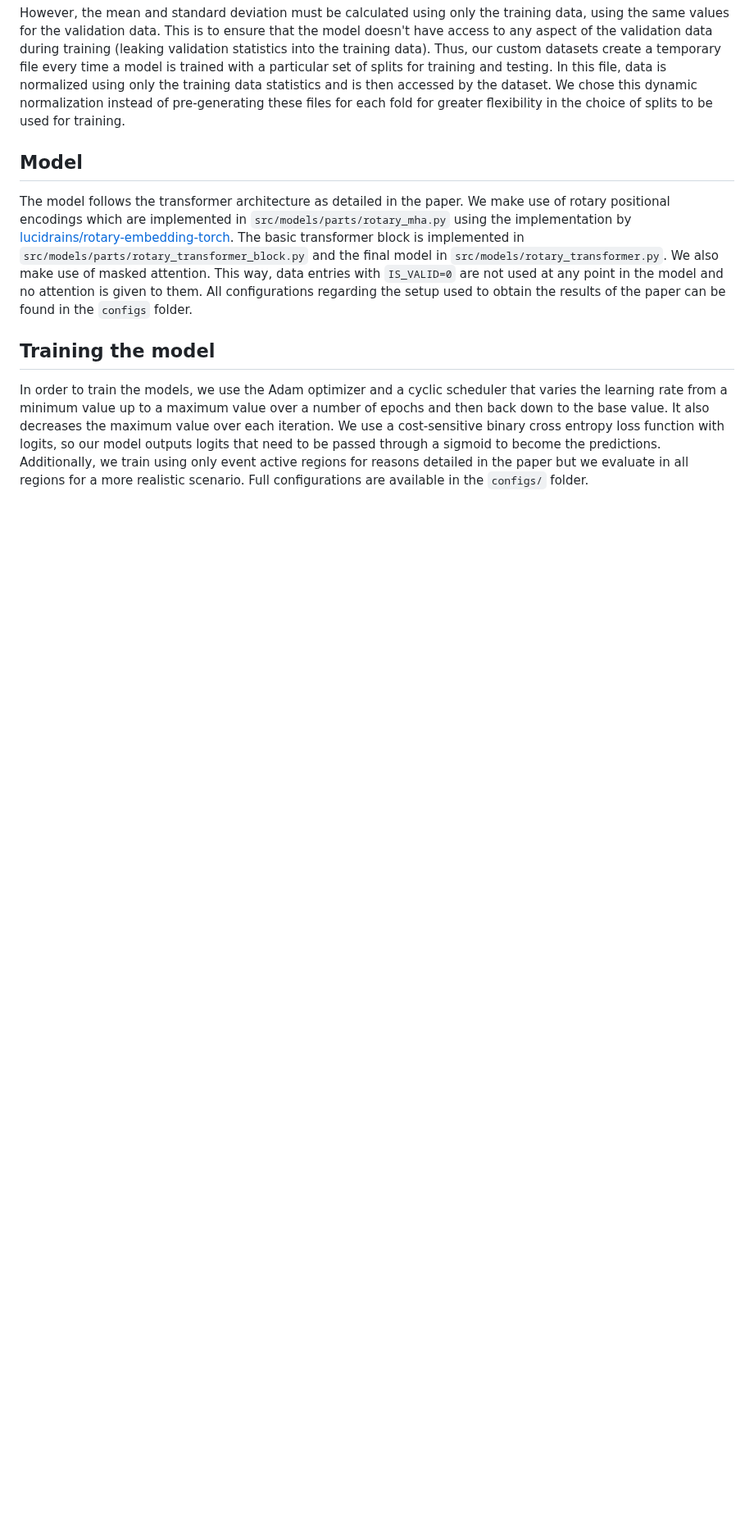
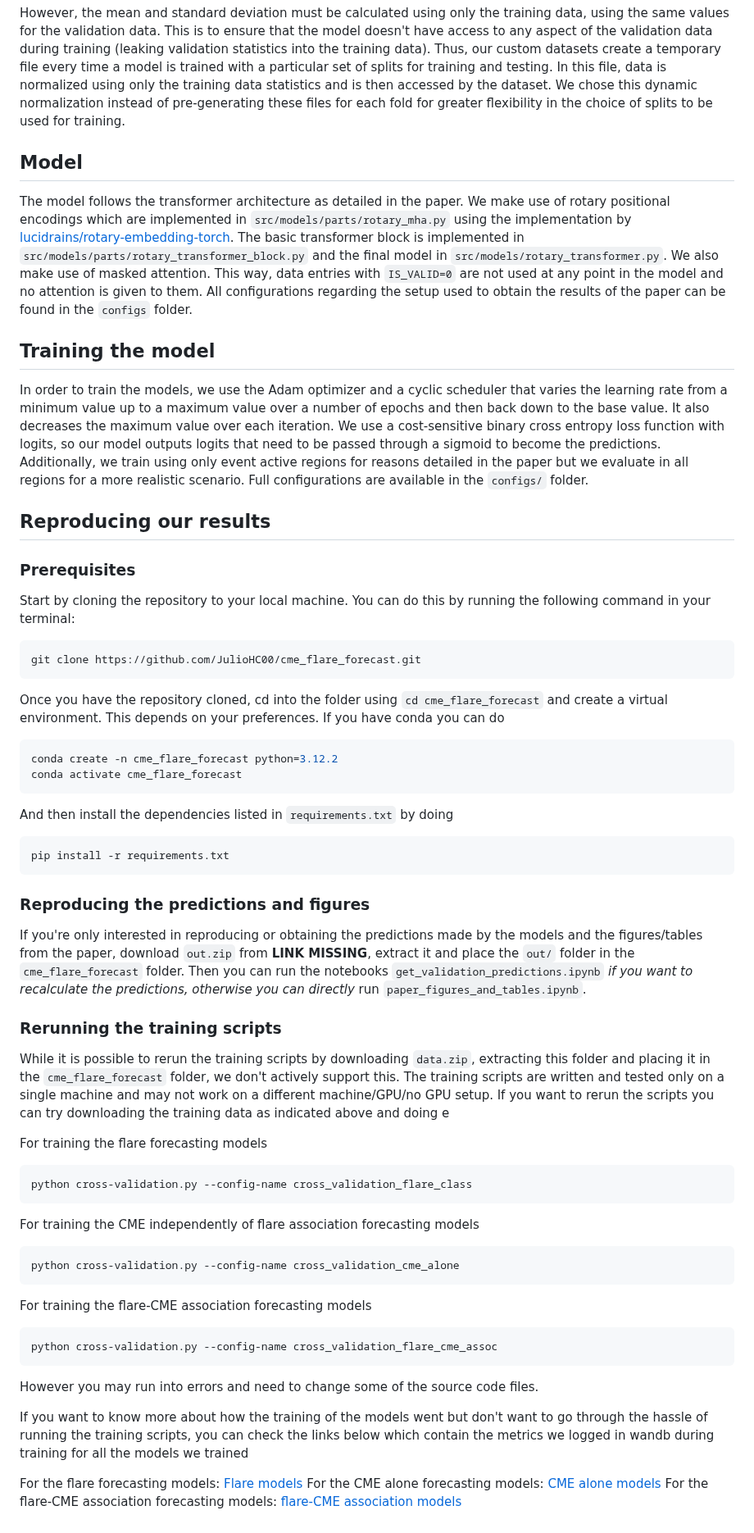
Before and after one commit to JulioHC00/cme_flare_forecast, a Markdown page: README.md, the part around the change. Shown at 82% size. Rendered like a GitHub page; blank space fills up the shorter version.

````diff
--- a/README.md
+++ b/README.md
@@ -49,3 +49,60 @@ The model follows the transformer architecture as detailed in the paper. We make
 ## Training the model
 
 In order to train the models, we use the Adam optimizer and a cyclic scheduler that varies the learning rate from a minimum value up to a maximum value over a number of epochs and then back down to the base value. It also decreases the maximum value over each iteration. We use a cost-sensitive binary cross entropy loss function with logits, so our model outputs logits that need to be passed through a sigmoid to become the predictions. Additionally, we train using only event active regions for reasons detailed in the paper but we evaluate in all regions for a more realistic scenario. Full configurations are available in the `configs/` folder.
+
+## Reproducing our results
+
+### Prerequisites
+
+Start by cloning the repository to your local machine. You can do this by running the following command in your terminal:
+
+```bash
+git clone https://github.com/JulioHC00/cme_flare_forecast.git
+```
+
+Once you have the repository cloned, cd into the folder using `cd cme_flare_forecast` and create a virtual environment. This depends on your preferences. If you have conda you can do
+
+```bash
+conda create -n cme_flare_forecast python=3.12.2
+conda activate cme_flare_forecast
+```
+
+And then install the dependencies listed in `requirements.txt` by doing
+
+```bash
+pip install -r requirements.txt
+```
+
+### Reproducing the predictions and figures
+
+If you're only interested in reproducing or obtaining the predictions made by the models and the figures/tables from the paper, download `out.zip` from **LINK MISSING**, extract it and place the `out/` folder in the `cme_flare_forecast` folder. Then you can run the notebooks `get_validation_predictions.ipynb` _if you want to recalculate the predictions, otherwise you can directly_ run `paper_figures_and_tables.ipynb`.
+
+### Rerunning the training scripts
+
+While it is possible to rerun the training scripts by downloading `data.zip`, extracting this folder and placing it in the `cme_flare_forecast` folder, we don't actively support this. The training scripts are written and tested only on a single machine and may not work on a different machine/GPU/no GPU setup. If you want to rerun the scripts you can try downloading the training data as indicated above and doing e
+
+For training the flare forecasting models
+
+```bash
+python cross-validation.py --config-name cross_validation_flare_class
+```
+
+For training the CME independently of flare association forecasting models
+
+```bash
+python cross-validation.py --config-name cross_validation_cme_alone
+```
+
+For training the flare-CME association forecasting models
+
+```bash
+python cross-validation.py --config-name cross_validation_flare_cme_assoc
+```
+
+However you may run into errors and need to change some of the source code files.
+
+If you want to know more about how the training of the models went but don't want to go through the hassle of running the training scripts, you can check the links below which contain the metrics we logged in wandb during training for all the models we trained
+
+For the flare forecasting models: [Flare models](https://wandb.ai/juliohc/Final%20Flare%20Class%20CV?nw=nwuserjulhcam)
+For the CME alone forecasting models: [CME alone models](https://wandb.ai/juliohc/Final%20CME%20Forecasting%20CV?nw=nwuserjulhcam)
+For the flare-CME association forecasting models: [flare-CME association models](https://wandb.ai/juliohc/Final%20Flare%20CME%20Assoc.?nw=nwuserjulhcam)
````
